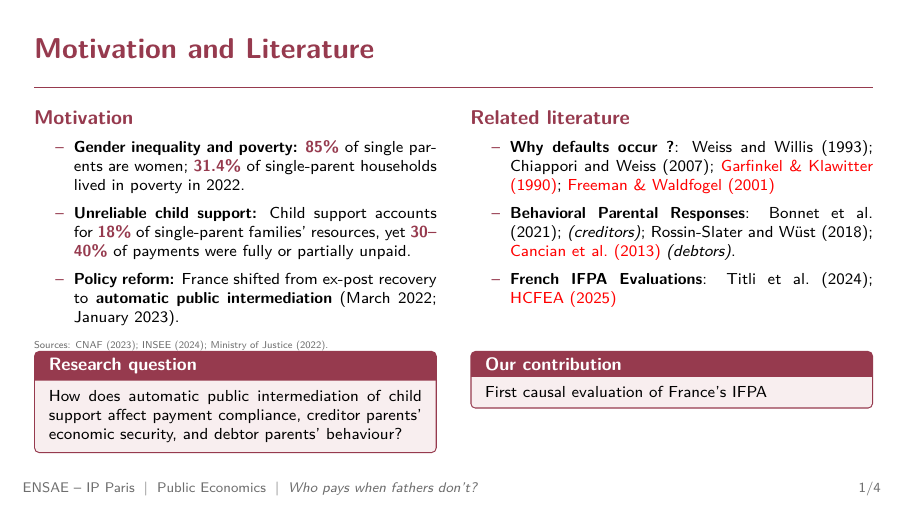
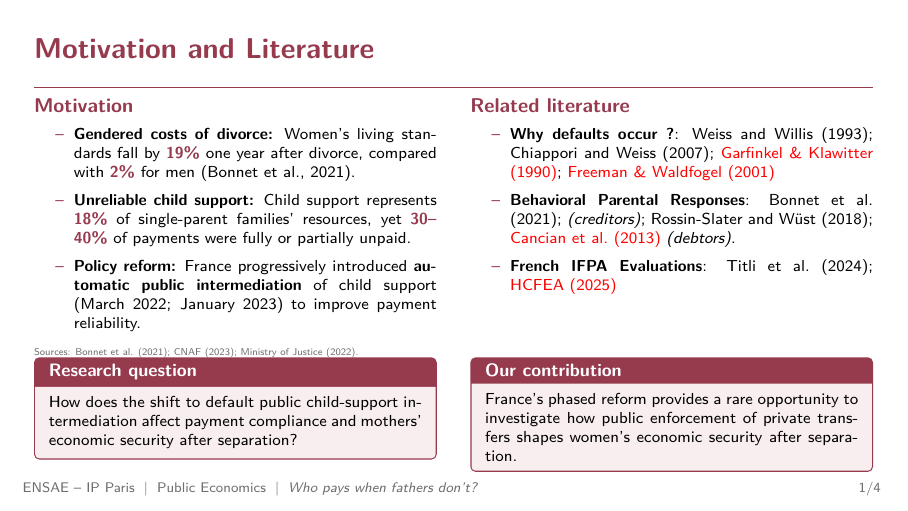
Before and after one commit to isaurepillet/public-econ, LaTeX slides (presentation_template.tex): page 2 of 6. Compiled offline with pdfLaTeX.

Commit message:
modif motivation + QR

```diff
--- a/presentation_template.tex
+++ b/presentation_template.tex
@@ -148,33 +149,34 @@
     \setlength{\topsep}{0pt}
     \justifying
 
-    \item \textbf{Gender inequality and poverty:}
-    \textbf{\textcolor{boxframe}{85\%}} of single
-    parents are women; \textbf{\textcolor{boxframe}{31.4\%}}
-    of single-parent households lived in poverty
-    in 2022.
+    \item \textbf{Gendered costs of divorce:}
+    Women's living standards fall by
+    \textbf{\textcolor{boxframe}{19\%}}
+    one year after divorce, compared with
+    \textbf{\textcolor{boxframe}{2\%}}
+    for men (Bonnet et al., 2021).
 
     \item \textbf{Unreliable child support:}
-    Child support accounts for
-    \textbf{\textcolor{boxframe}{18\%}} of
-    single-parent families' resources, yet
-    \textbf{\textcolor{boxframe}{30--40\%}} of
-    payments were fully or partially unpaid.
+    Child support represents
+    \textbf{\textcolor{boxframe}{18\%}}
+    of single-parent families' resources,
+    yet \textbf{\textcolor{boxframe}{30--40\%}}
+    of payments were fully or partially unpaid.
 
     \item \textbf{Policy reform:}
-    France shifted from ex-post recovery to
+    France progressively introduced
     \textbf{automatic public intermediation}
-    (March 2022; January 2023).
+    of child support (March 2022;
+    January 2023) to improve payment reliability.
 
 \end{itemize}
 
 \vspace{0.03cm}
 {\tiny\color{textgrey}
-  Sources: CNAF (2023); INSEE (2024);
-  Ministry of Justice (2022).}
-
+Sources: Bonnet et al. (2021); CNAF (2023);
+Ministry of Justice (2022).
+}
 \end{column}
-
 
 % ============================================================
 % RIGHT COLUMN -- RELATED LITERATURE
@@ -219,27 +222,29 @@
 
 \begin{columns}[T,onlytextwidth]
 
-
+% LEFT BOX -- RESEARCH QUESTION
 \begin{column}{0.48\textwidth}
     \begin{keybox}[Research question]
         \footnotesize
-    How does automatic public intermediation
-    of child support affect payment compliance,
-    creditor parents' economic security,
-    and debtor parents' behaviour?
+        How does the shift to default public
+        child-support intermediation affect
+        payment compliance and mothers'
+        economic security after separation?
     \end{keybox}
 \end{column}
 
-
+% RIGHT BOX -- OUR CONTRIBUTION
 \begin{column}{0.48\textwidth}
     \begin{keybox}[Our contribution]
         \footnotesize
-      First causal evaluation of France's IFPA
+        France's phased reform provides a rare
+        opportunity to investigate how public
+        enforcement of private transfers shapes
+        women's economic security after separation.
     \end{keybox}
 \end{column}
 
 \end{columns}
-
 \end{frame}
 
 
```
Also changed, not shown: presentation_template.pdf, presentation_template.tex (2 more changed lines). Lines whose indentation alone changed are shown as unchanged.
